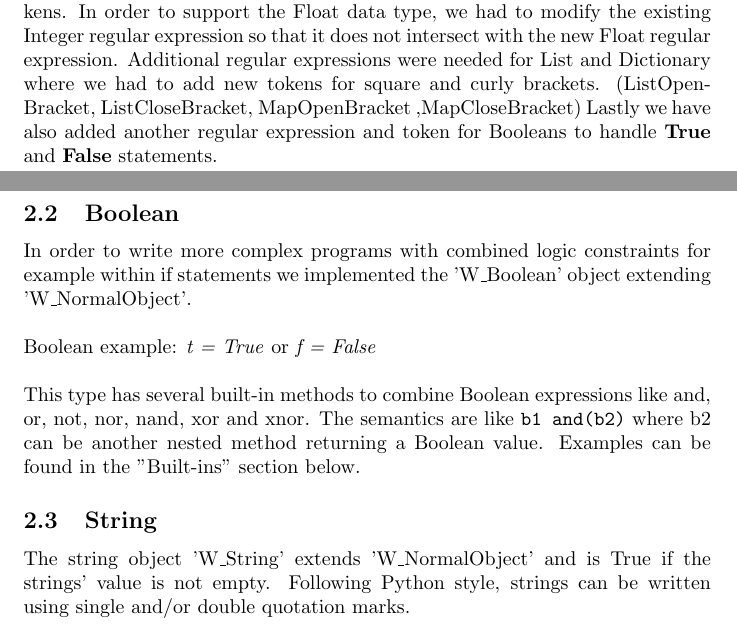
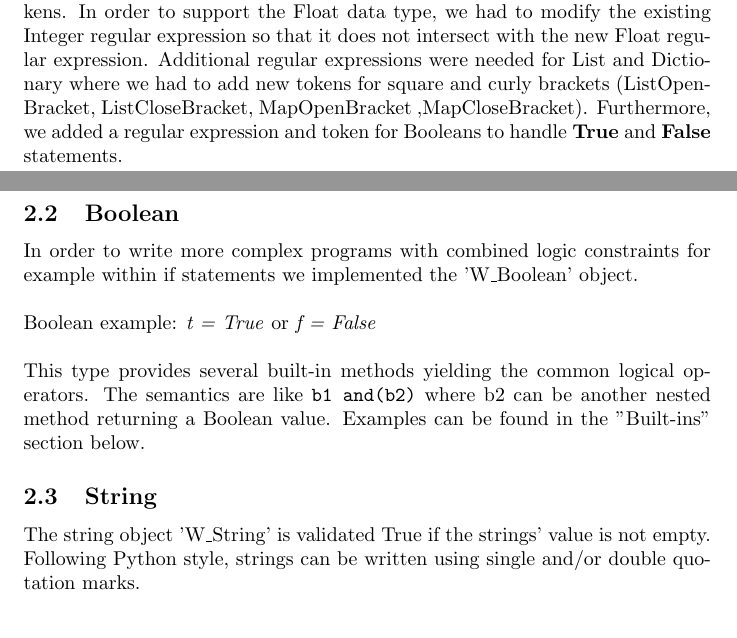
Before and after one commit to Korred/Simple-Interpreter, a LaTeX paper (Interpreter/doc/doc.tex): two parts of pages 1 and 3 of 8, joined at a grey line, cut so that both start at the same text. Compiled offline with pdfLaTeX.

Commit message:
minor doc changes

```diff
--- a/Interpreter/doc/doc.tex
+++ b/Interpreter/doc/doc.tex
@@ -19,7 +19,7 @@ on the previously provided 'Simple' parser, lexer and the AST model. The below d
 Starting with the project, as of exercise 10, there were several interpreter components that we had to modify in order to implement the requested data types. The below description for each component should serve as a short overview on what changes were necessary. To not blow out of proportion this documentation, we will focus on the most important changes and we will not discuss every new line of code. A full list of changes can be obtained following our git commit history.
 
 \subsection{Lexer}
-Lexer changes were limited to the addition of new regular expressions and tokens. In order to support the Float data type, we had to modify the existing Integer regular expression so that it does not intersect with the new Float regular expression. Additional regular expressions were needed for List and Dictionary where we had to add new tokens for square and curly brackets. (ListOpenBracket, ListCloseBracket, MapOpenBracket ,MapCloseBracket) Lastly we have also added another regular expression and token for Booleans to handle \textbf{True} and \textbf{False} statements.
+Lexer changes were limited to the addition of new regular expressions and tokens. In order to support the Float data type, we had to modify the existing Integer regular expression so that it does not intersect with the new Float regular expression. Additional regular expressions were needed for List and Dictionary where we had to add new tokens for square and curly brackets (ListOpenBracket, ListCloseBracket, MapOpenBracket ,MapCloseBracket). Furthermore, we added a regular expression and token for Booleans to handle \textbf{True} and \textbf{False} statements.
 
 \subsection{Parser}
 Following the lexer changes, we had to modify the 'Simple' parser to include new parser production rules. Here for each additional data type a new basic expression production rule was created that was responsible for returning the proper AST node construct.
@@ -46,14 +46,14 @@ The new 'W\_Float' type follows the previously available 'W\_Integer' definition
 Note that the result of arithmetic operations with mixed typed operands will always be of type 'W\_Float'. In a scenario where explicit type conversion is needed, we have also included functions that parse integer to float, integer to string, floats to string and vice versa. Additional functions, for example comparison operations, can be found in the 'Built-ins' section [\ref{intfloat}].
 
 \subsection{Boolean}
-In order to write more complex programs with combined logic constraints for example within if statements we implemented the 'W\_Boolean' object extending 'W\_NormalObject'.\\
+In order to write more complex programs with combined logic constraints for example within if statements we implemented the 'W\_Boolean' object.\\
 \\ Boolean example: \textit{t = True} or \textit{f = False} \\\\
-This type has several built-in methods to combine Boolean expressions like and, or, not, nor, nand, xor and xnor.
+This type provides several built-in methods yielding the common logical operators.
 The semantics are like \texttt{b1 and(b2)} where b2 can be another nested method returning a Boolean value. Examples can be found in the "Built-ins" section below.
 
 
 \subsection{String}
-The string object 'W\_String' extends 'W\_NormalObject' and is True if the strings' value is not empty. Following Python style, strings can be written using single and/or double quotation marks.\\
+The string object 'W\_String' is validated True if the strings' value is not empty. Following Python style, strings can be written using single and/or double quotation marks.\\
 \\ String example: \textit{s1 = "string1"} or \textit{s2 = 'string1'} \\\\
 This type provides some additional built-in methods to be able to combine, modify or compare several strings.
 
```
Also changed, not shown: Interpreter/doc/doc.pdf, Interpreter/doc/doc.tex (8 more changed lines).
